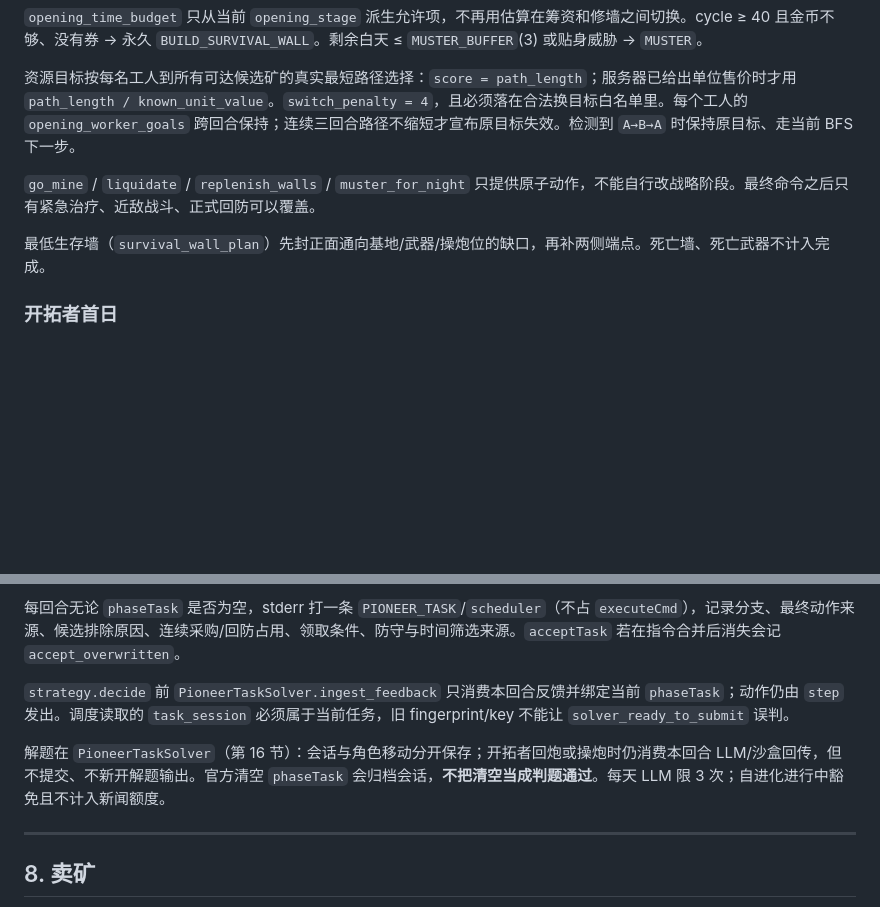
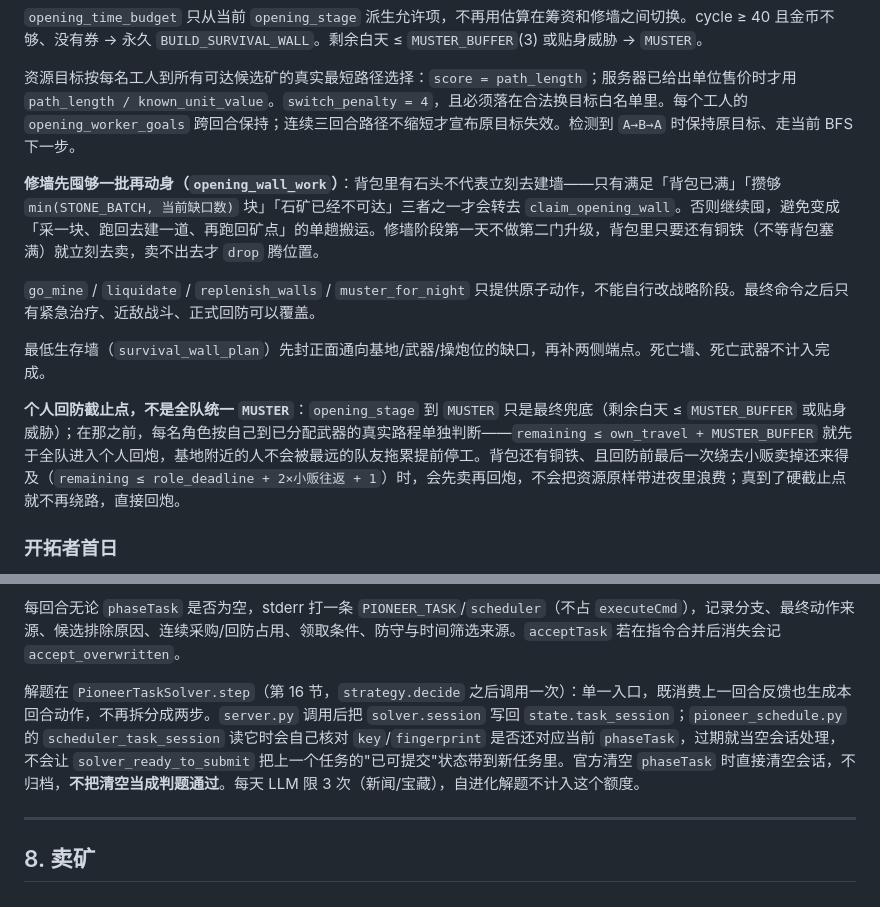
Before and after one commit to wangpei066-hue/CoreGeek, a Markdown page: docs/strategy.md, 2 parts joined by grey strips. Rendered like a GitHub page; blank space fills up the shorter version.

```diff
--- a/docs/strategy.md
+++ b/docs/strategy.md
@@ -159,9 +159,13 @@ BUILD_SURVIVAL_WALL → MUSTER
 
 资源目标按每名工人到所有可达候选矿的真实最短路径选择：`score = path_length`；服务器已给出单位售价时才用 `path_length / known_unit_value`。`switch_penalty = 4`，且必须落在合法换目标白名单里。每个工人的 `opening_worker_goals` 跨回合保持；连续三回合路径不缩短才宣布原目标失效。检测到 `A→B→A` 时保持原目标、走当前 BFS 下一步。
 
+**修墙先囤够一批再动身（`opening_wall_work`）**：背包里有石头不代表立刻去建墙——只有满足「背包已满」「攒够 `min(STONE_BATCH, 当前缺口数)` 块」「石矿已经不可达」三者之一才会转去 `claim_opening_wall`。否则继续囤，避免变成「采一块、跑回去建一道、再跑回矿点」的单趟搬运。修墙阶段第一天不做第二门升级，背包里只要还有铜铁（不等背包塞满）就立刻去卖，卖不出去才 `drop` 腾位置。
+
 `go_mine` / `liquidate` / `replenish_walls` / `muster_for_night` 只提供原子动作，不能自行改战略阶段。最终命令之后只有紧急治疗、近敌战斗、正式回防可以覆盖。
 
 最低生存墙（`survival_wall_plan`）先封正面通向基地/武器/操炮位的缺口，再补两侧端点。死亡墙、死亡武器不计入完成。
+
+**个人回防截止点，不是全队统一 `MUSTER`**：`opening_stage` 到 `MUSTER` 只是最终兜底（剩余白天 ≤ `MUSTER_BUFFER` 或贴身威胁）；在那之前，每名角色按自己到已分配武器的真实路程单独判断——`remaining ≤ own_travel + MUSTER_BUFFER` 就先于全队进入个人回炮，基地附近的人不会被最远的队友拖累提前停工。背包还有铜铁、且回防前最后一次绕去小贩卖掉还来得及（`remaining ≤ role_deadline + 2×小贩往返 + 1`）时，会先卖再回炮，不会把资源原样带进夜里浪费；真到了硬截止点就不再绕路，直接回炮。
 
 ### 开拓者首日
 
@@ -217,9 +221,7 @@ BUILD_SURVIVAL_WALL → MUSTER
 
 每回合无论 `phaseTask` 是否为空，stderr 打一条 `PIONEER_TASK`/`scheduler`（不占 `executeCmd`），记录分支、最终动作来源、候选排除原因、连续采购/回防占用、领取条件、防守与时间筛选来源。`acceptTask` 若在指令合并后消失会记 `accept_overwritten`。
 
-`strategy.decide` 前 `PioneerTaskSolver.ingest_feedback` 只消费本回合反馈并绑定当前 `phaseTask`；动作仍由 `step` 发出。调度读取的 `task_session` 必须属于当前任务，旧 fingerprint/key 不能让 `solver_ready_to_submit` 误判。
-
-解题在 `PioneerTaskSolver`（第 16 节）：会话与角色移动分开保存；开拓者回炮或操炮时仍消费本回合 LLM/沙盒回传，但不提交、不新开解题输出。官方清空 `phaseTask` 会归档会话，**不把清空当成判题通过**。每天 LLM 限 3 次；自进化进行中豁免且不计入新闻额度。
+解题在 `PioneerTaskSolver.step`（第 16 节，`strategy.decide` 之后调用一次）：单一入口，既消费上一回合反馈也生成本回合动作，不再拆分成两步。`server.py` 调用后把 `solver.session` 写回 `state.task_session`；`pioneer_schedule.py` 的 `scheduler_task_session` 读它时会自己核对 `key`/`fingerprint` 是否还对应当前 `phaseTask`，过期就当空会话处理，不会让 `solver_ready_to_submit` 把上一个任务的"已可提交"状态带到新任务里。官方清空 `phaseTask` 时直接清空会话，不归档，**不把清空当成判题通过**。每天 LLM 限 3 次（新闻/宝藏），自进化解题不计入这个额度。
 
 ---
 
```
Also changed, not shown: other parts of docs/strategy.md (+29 -56 lines).
